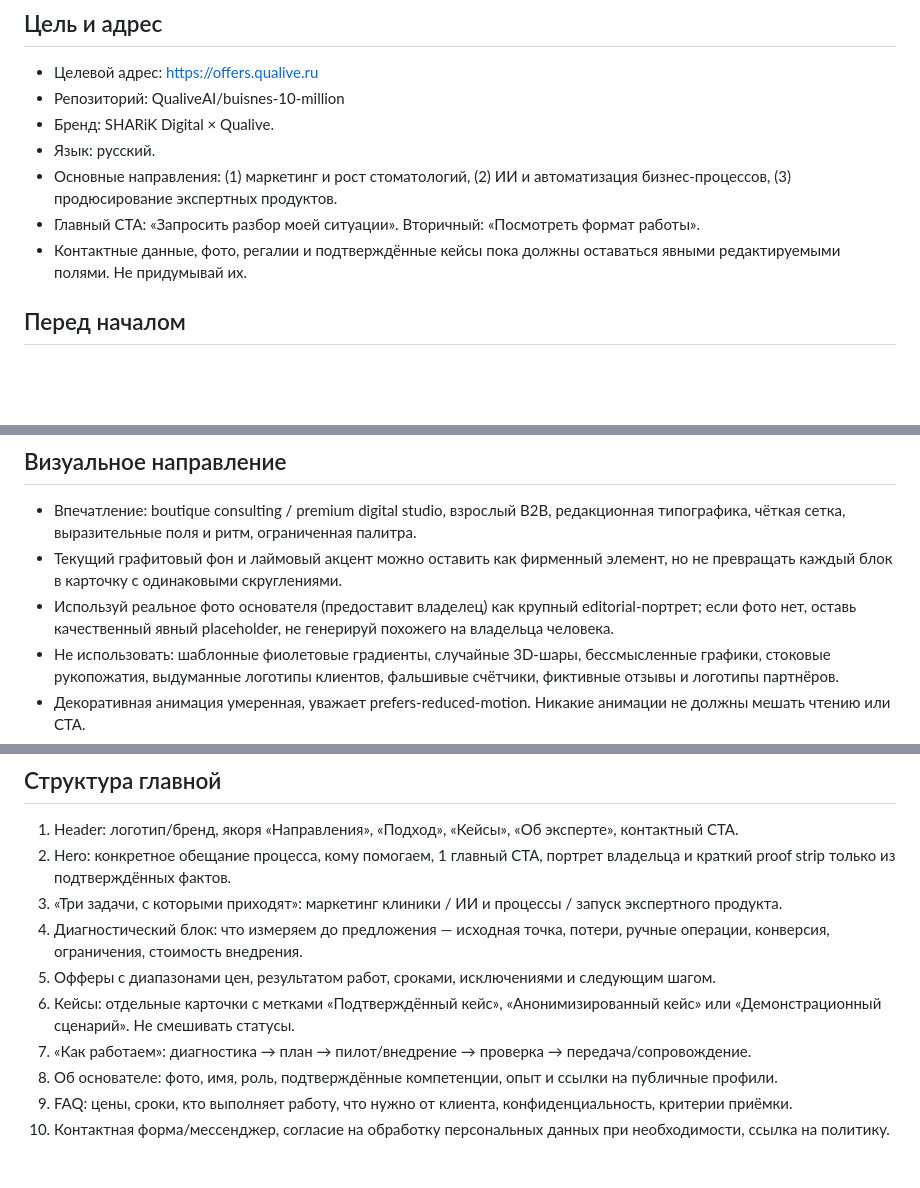
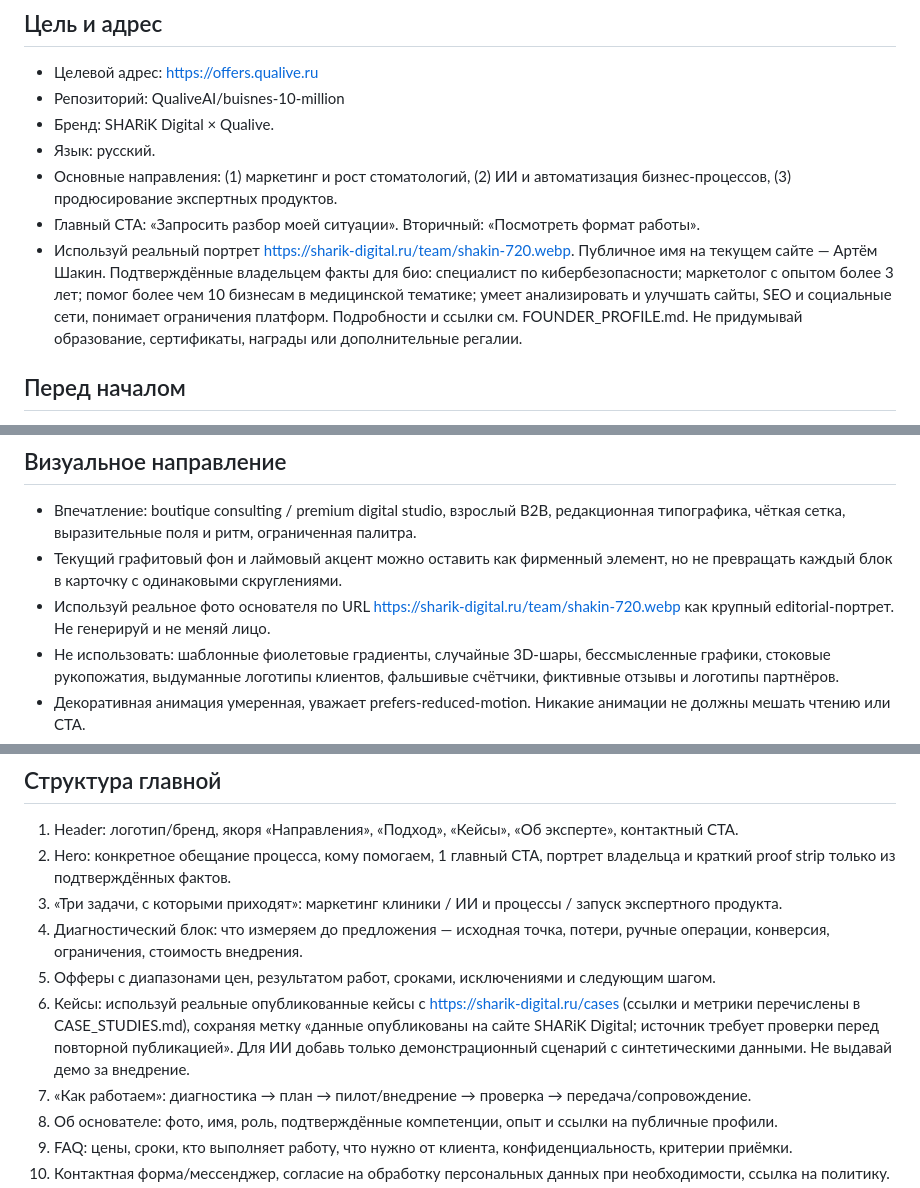
Before and after one commit to QualiveAI/buisnes-10-million, a Markdown page: AGENT_BRIEF.md, 3 parts joined by grey strips. Drawn GitHub-style; blank space fills up the shorter version.

Commit message:
Update agent brief with founder facts, portrait and existing public cases

```diff
--- a/AGENT_BRIEF.md
+++ b/AGENT_BRIEF.md
@@ -10,7 +10,7 @@
 - Язык: русский.
 - Основные направления: (1) маркетинг и рост стоматологий, (2) ИИ и автоматизация бизнес-процессов, (3) продюсирование экспертных продуктов.
 - Главный CTA: «Запросить разбор моей ситуации». Вторичный: «Посмотреть формат работы».
-- Контактные данные, фото, регалии и подтверждённые кейсы пока должны оставаться явными редактируемыми полями. Не придумывай их.
+- Используй реальный портрет https://sharik-digital.ru/team/shakin-720.webp. Публичное имя на текущем сайте — Артём Шакин. Подтверждённые владельцем факты для био: специалист по кибербезопасности; маркетолог с опытом более 3 лет; помог более чем 10 бизнесам в медицинской тематике; умеет анализировать и улучшать сайты, SEO и социальные сети, понимает ограничения платформ. Подробности и ссылки см. FOUNDER_PROFILE.md. Не придумывай образование, сертификаты, награды или дополнительные регалии.
 
 ## Перед началом
 1. Прочитай README.md, PLAN_60_DAYS.md, CASE_STUDIES.md, FOUNDER_PROFILE.md и все три страницы офферов.
@@ -33,7 +33,7 @@
 ## Визуальное направление
 - Впечатление: boutique consulting / premium digital studio, взрослый B2B, редакционная типографика, чёткая сетка, выразительные поля и ритм, ограниченная палитра.
 - Текущий графитовый фон и лаймовый акцент можно оставить как фирменный элемент, но не превращать каждый блок в карточку с одинаковыми скруглениями.
-- Используй реальное фото основателя (предоставит владелец) как крупный editorial-портрет; если фото нет, оставь качественный явный placeholder, не генерируй похожего на владельца человека.
+- Используй реальное фото основателя по URL https://sharik-digital.ru/team/shakin-720.webp как крупный editorial-портрет. Не генерируй и не меняй лицо.
 - Не использовать: шаблонные фиолетовые градиенты, случайные 3D-шары, бессмысленные графики, стоковые рукопожатия, выдуманные логотипы клиентов, фальшивые счётчики, фиктивные отзывы и логотипы партнёров.
 - Декоративная анимация умеренная, уважает prefers-reduced-motion. Никакие анимации не должны мешать чтению или CTA.
 - Mobile-first: проверить 360px, 390px, 768px, 1024px, 1440px.
@@ -44,7 +44,7 @@
 3. «Три задачи, с которыми приходят»: маркетинг клиники / ИИ и процессы / запуск экспертного продукта.
 4. Диагностический блок: что измеряем до предложения — исходная точка, потери, ручные операции, конверсия, ограничения, стоимость внедрения.
 5. Офферы с диапазонами цен, результатом работ, сроками, исключениями и следующим шагом.
-6. Кейсы: отдельные карточки с метками «Подтверждённый кейс», «Анонимизированный кейс» или «Демонстрационный сценарий». Не смешивать статусы.
+6. Кейсы: используй реальные опубликованные кейсы с https://sharik-digital.ru/cases (ссылки и метрики перечислены в CASE_STUDIES.md), сохраняя метку «данные опубликованы на сайте SHARiK Digital; источник требует проверки перед повторной публикацией». Для ИИ добавь только демонстрационный сценарий с синтетическими данными. Не выдавай демо за внедрение.
 7. «Как работаем»: диагностика → план → пилот/внедрение → проверка → передача/сопровождение.
 8. Об основателе: фото, имя, роль, подтверждённые компетенции, опыт и ссылки на публичные профили.
 9. FAQ: цены, сроки, кто выполняет работу, что нужно от клиента, конфиденциальность, критерии приёмки.
```
